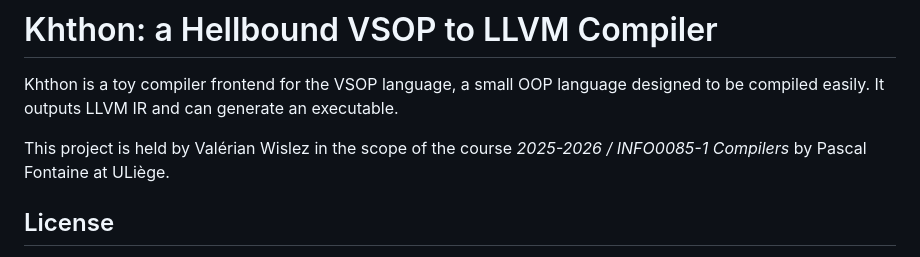
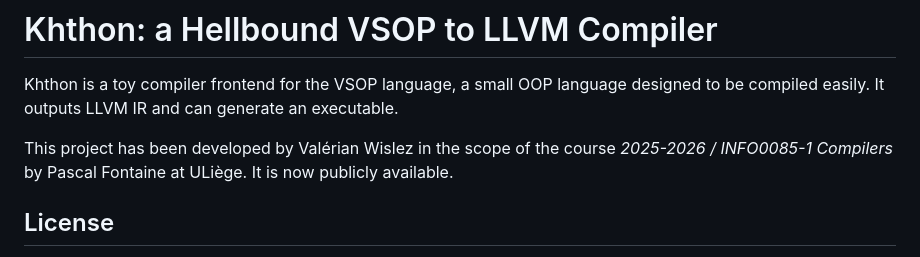
Before and after one commit to valerian20024/khthon, a Markdown page: README.md, the part around the change. GitHub-like rendering.

Commit message:
Clarify project ownership and public availability
Updated project description to clarify public availability.

```diff
--- a/README.md
+++ b/README.md
@@ -2,7 +2,7 @@
 
 Khthon is a toy compiler frontend for the VSOP language, a small OOP language designed to be compiled easily. It outputs LLVM IR and can generate an executable.
 
-This project is held by Valérian Wislez in the scope of the course *2025-2026 / INFO0085-1 Compilers* by Pascal Fontaine at ULiège.
+This project has been developed by Valérian Wislez in the scope of the course *2025-2026 / INFO0085-1 Compilers* by Pascal Fontaine at ULiège. It is now publicly available.
 
 ## License
 
```
